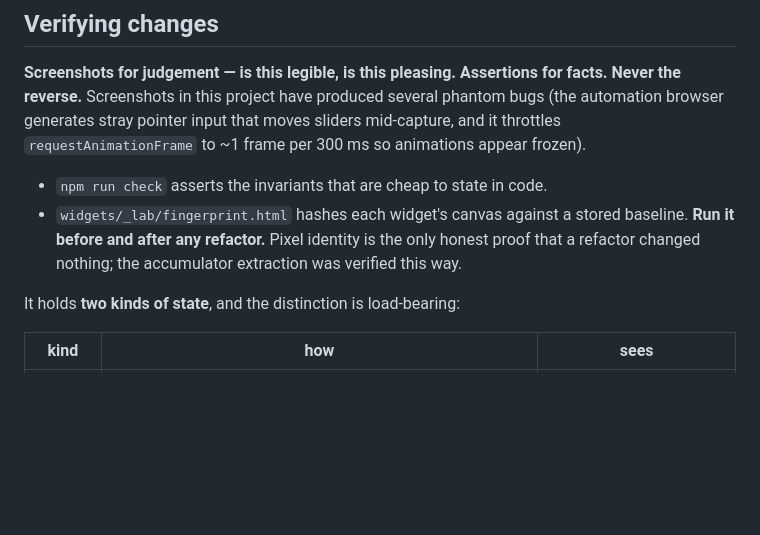
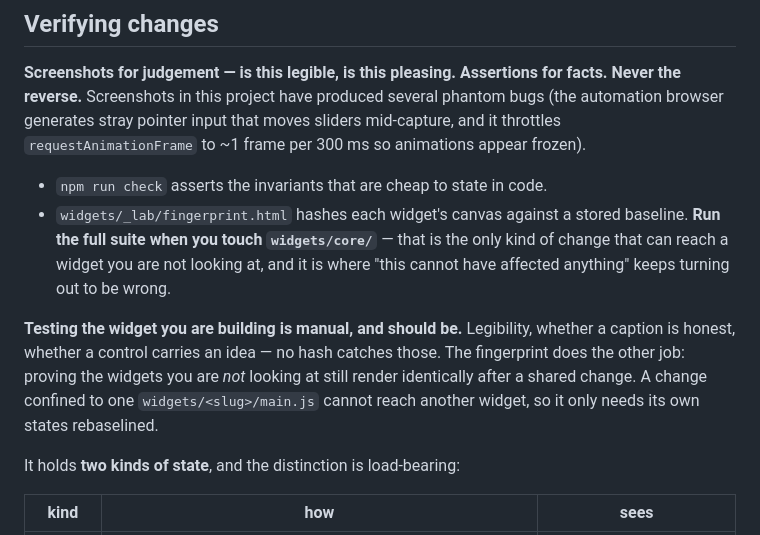
Before and after one commit to nusmedicine/statml, a Markdown page: CLAUDE.md, the part around the change. Drawn GitHub-style; blank space fills up the shorter version.

```diff
--- a/CLAUDE.md
+++ b/CLAUDE.md
@@ -65,9 +65,16 @@ sliders mid-capture, and it throttles `requestAnimationFrame` to ~1 frame per
 
 - `npm run check` asserts the invariants that are cheap to state in code.
 - `widgets/_lab/fingerprint.html` hashes each widget's canvas against a stored
-  baseline. **Run it before and after any refactor.** Pixel identity is the only
-  honest proof that a refactor changed nothing; the accumulator extraction was
-  verified this way.
+  baseline. **Run the full suite when you touch `widgets/core/`** — that is the
+  only kind of change that can reach a widget you are not looking at, and it is
+  where "this cannot have affected anything" keeps turning out to be wrong.
+
+**Testing the widget you are building is manual, and should be.** Legibility,
+whether a caption is honest, whether a control carries an idea — no hash catches
+those. The fingerprint does the other job: proving the widgets you are *not*
+looking at still render identically after a shared change. A change confined to
+one `widgets/<slug>/main.js` cannot reach another widget, so it only needs its
+own states rebaselined.
 
 It holds **two kinds of state**, and the distinction is load-bearing:
 
```
Also changed, not shown: HANDOVER.md (+10 -4 lines), 1 other file.
